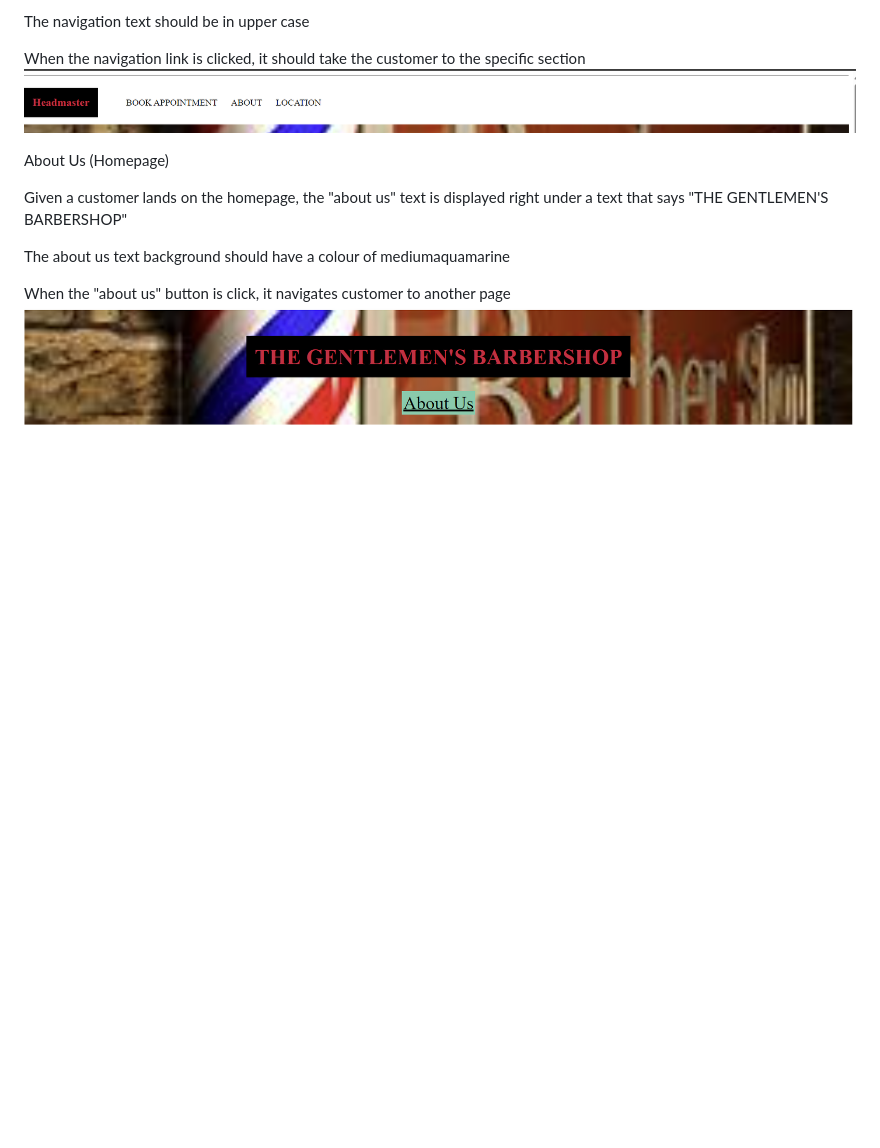
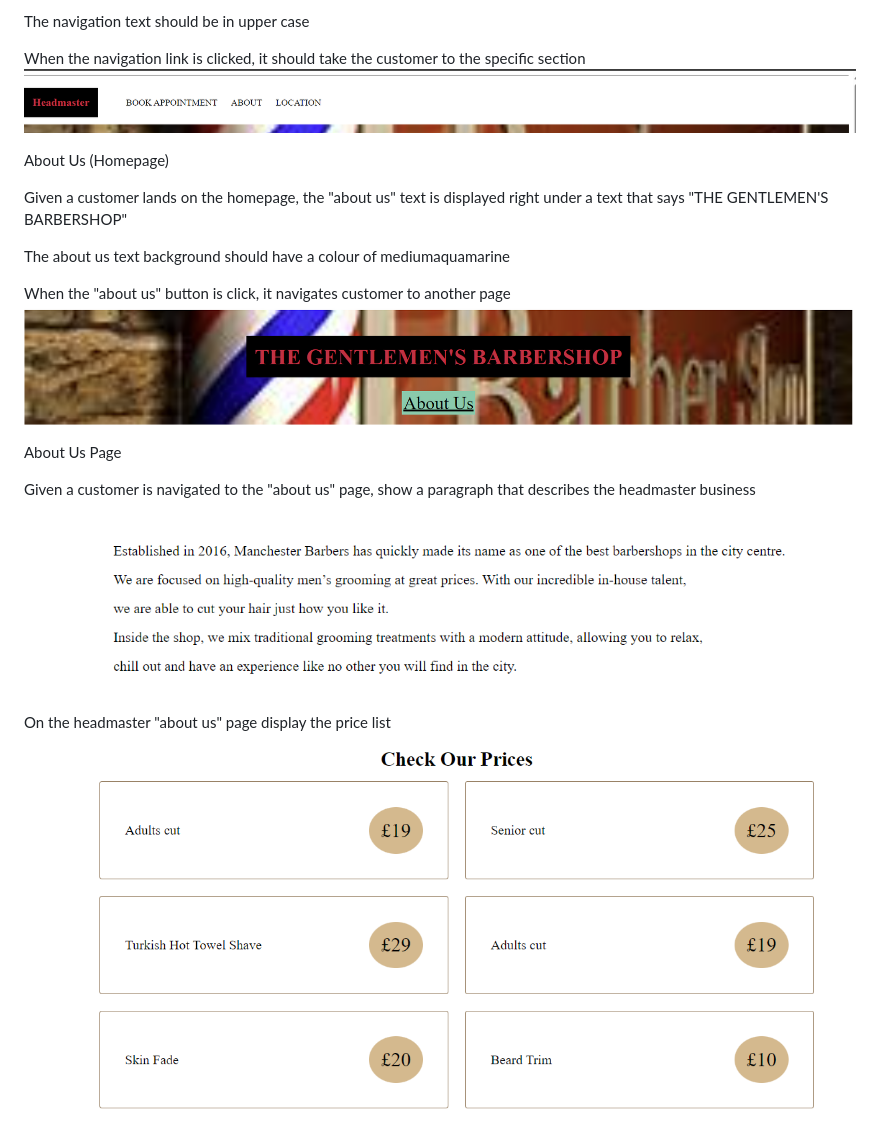
Before and after one commit to adebolafisayo/HeadMaster, a Markdown page: README.md, the part around the change. GitHub-like rendering; pictures changed too: image-3.png (added), image-4.png (added); blank space fills up the shorter version.

Commit message:
Added about us page and screenshot

```diff
--- a/README.md
+++ b/README.md
@@ -25,3 +25,11 @@ The about us text background should have a colour of mediumaquamarine
 
 When the "about us" button is click, it navigates customer to another page
 ![alt text](image-2.png)
+
+About Us Page
+
+Given a customer is navigated to the "about us" page, show a paragraph that describes the headmaster business
+![alt text](image-3.png)
+
+On the headmaster "about us" page display the price list
+![alt text](image-4.png)
```
